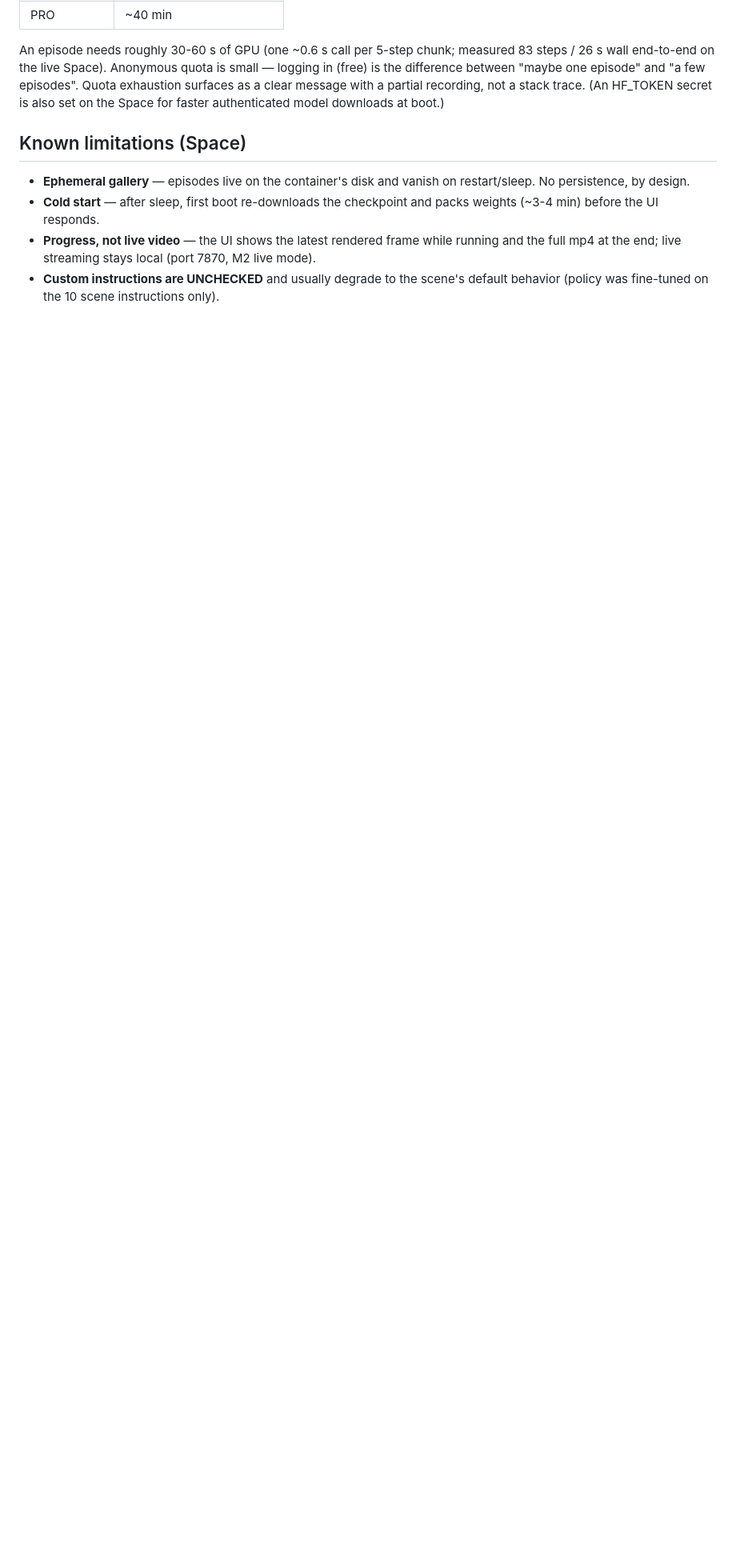
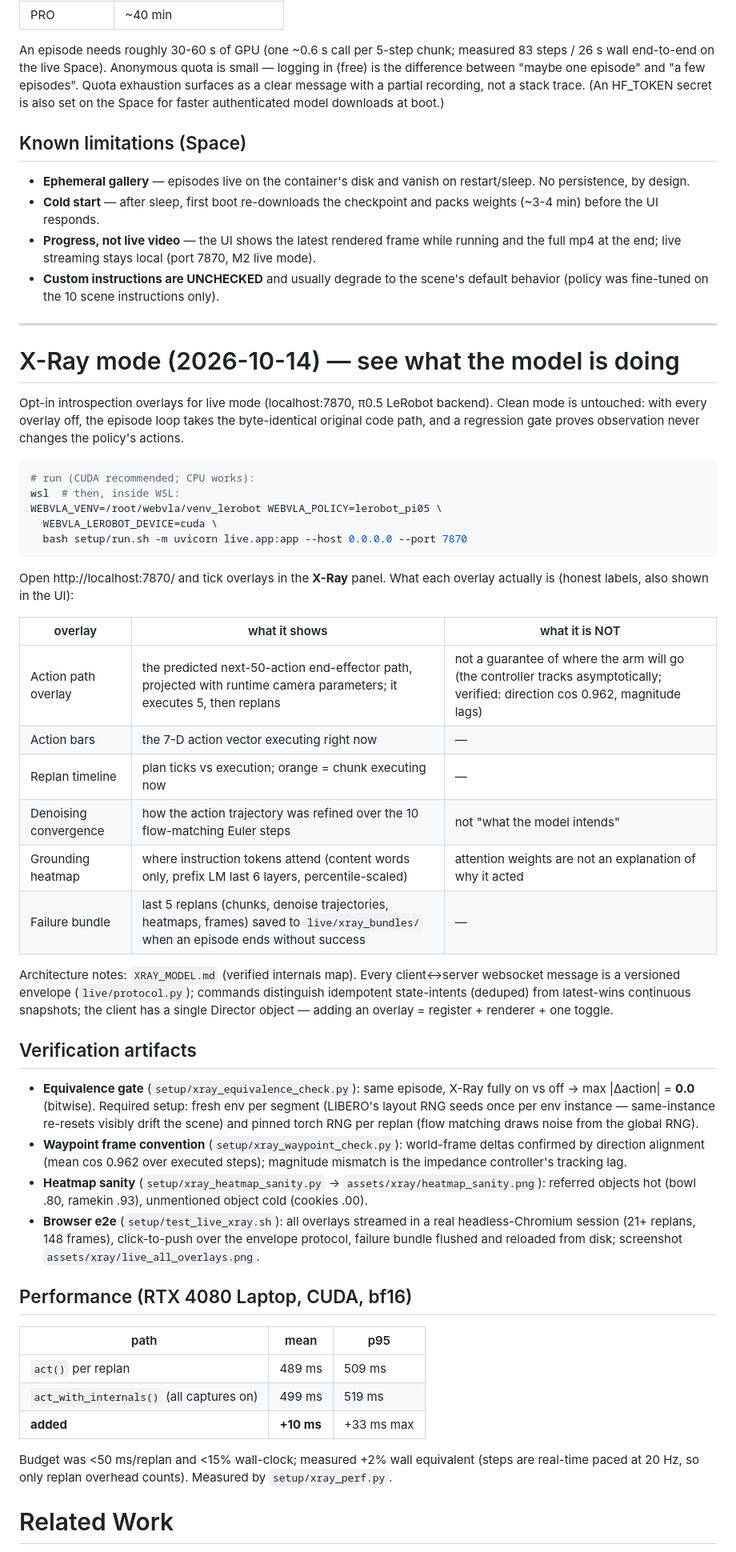
Before and after one commit to sng516157-web/WebVLA, a Markdown page: README.md, the part around one of its changes. Shown at 80% size. Rendered like a GitHub page; blank space fills up the shorter version.

Commit message:
README: X-Ray mode section (honesty labels, verification artifacts, perf table) + Related Work

````diff
--- a/README.md
+++ b/README.md
@@ -489,3 +489,71 @@ Space for faster authenticated model downloads at boot.)
   7870, M2 live mode).
 - **Custom instructions are UNCHECKED** and usually degrade to the scene's
   default behavior (policy was fine-tuned on the 10 scene instructions only).
+
+---
+
+# X-Ray mode (2026-10-14) — see what the model is doing
+
+Opt-in introspection overlays for live mode (localhost:7870, π0.5 LeRobot
+backend). Clean mode is untouched: with every overlay off, the episode loop
+takes the byte-identical original code path, and a regression gate proves
+observation never changes the policy's actions.
+
+```bash
+# run (CUDA recommended; CPU works):
+wsl  # then, inside WSL:
+WEBVLA_VENV=/root/webvla/venv_lerobot WEBVLA_POLICY=lerobot_pi05 \
+  WEBVLA_LEROBOT_DEVICE=cuda \
+  bash setup/run.sh -m uvicorn live.app:app --host 0.0.0.0 --port 7870
+```
+
+Open http://localhost:7870/ and tick overlays in the **X-Ray** panel.
+What each overlay actually is (honest labels, also shown in the UI):
+
+| overlay | what it shows | what it is NOT |
+|---|---|---|
+| Action path overlay | the predicted next-50-action end-effector path, projected with runtime camera parameters; it executes 5, then replans | not a guarantee of where the arm will go (the controller tracks asymptotically; verified: direction cos 0.962, magnitude lags) |
+| Action bars | the 7-D action vector executing right now | — |
+| Replan timeline | plan ticks vs execution; orange = chunk executing now | — |
+| Denoising convergence | how the action trajectory was refined over the 10 flow-matching Euler steps | not "what the model intends" |
+| Grounding heatmap | where instruction tokens attend (content words only, prefix LM last 6 layers, percentile-scaled) | attention weights are not an explanation of why it acted |
+| Failure bundle | last 5 replans (chunks, denoise trajectories, heatmaps, frames) saved to `live/xray_bundles/` when an episode ends without success | — |
+
+Architecture notes: `XRAY_MODEL.md` (verified internals map). Every
+client<->server websocket message is a versioned envelope
+(`live/protocol.py`); commands distinguish idempotent state-intents
+(deduped) from latest-wins continuous snapshots; the client has a single
+Director object — adding an overlay = register + renderer + one toggle.
+
+## Verification artifacts
+
+- **Equivalence gate** (`setup/xray_equivalence_check.py`): same episode,
+  X-Ray fully on vs off → max |Δaction| = **0.0** (bitwise). Required setup:
+  fresh env per segment (LIBERO's layout RNG seeds once per env instance —
+  same-instance re-resets visibly drift the scene) and pinned torch RNG per
+  replan (flow matching draws noise from the global RNG).
+- **Waypoint frame convention** (`setup/xray_waypoint_check.py`): world-frame
+  deltas confirmed by direction alignment (mean cos 0.962 over executed
+  steps); magnitude mismatch is the impedance controller's tracking lag.
+- **Heatmap sanity** (`setup/xray_heatmap_sanity.py` →
+  `assets/xray/heatmap_sanity.png`): referred objects hot (bowl .80,
+  ramekin .93), unmentioned object cold (cookies .00).
+- **Browser e2e** (`setup/test_live_xray.sh`): all overlays streamed in a
+  real headless-Chromium session (21+ replans, 148 frames), click-to-push
+  over the envelope protocol, failure bundle flushed and reloaded from disk;
+  screenshot `assets/xray/live_all_overlays.png`.
+
+## Performance (RTX 4080 Laptop, CUDA, bf16)
+
+| path | mean | p95 |
+|---|---|---|
+| `act()` per replan | 489 ms | 509 ms |
+| `act_with_internals()` (all captures on) | 499 ms | 519 ms |
+| **added** | **+10 ms** | +33 ms max |
+
+Budget was <50 ms/replan and <15% wall-clock; measured +2% wall equivalent
+(steps are real-time paced at 20 Hz, so only replan overhead counts).
+Measured by `setup/xray_perf.py`.
+
+# Related Work
+
````
Also changed, not shown: other parts of README.md (+20 -0 lines).
